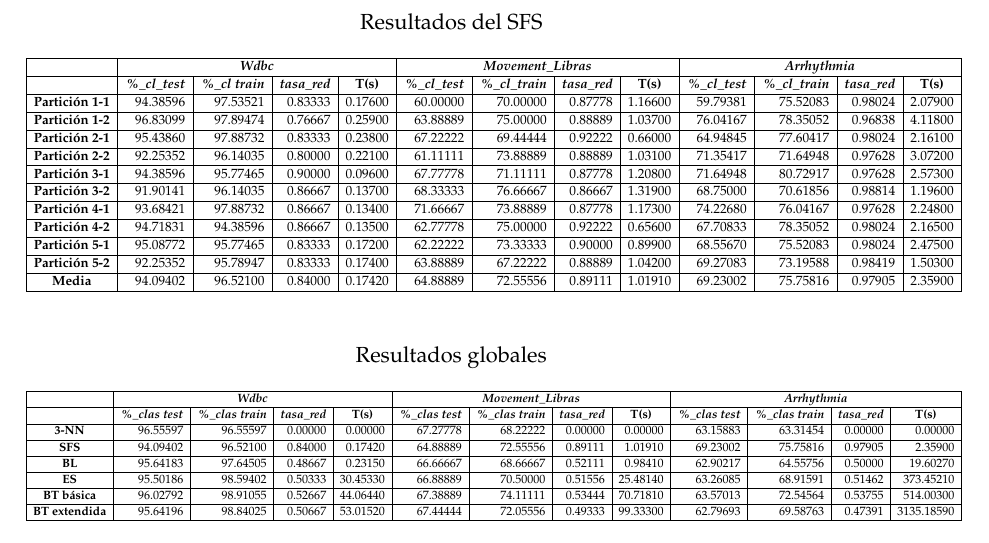
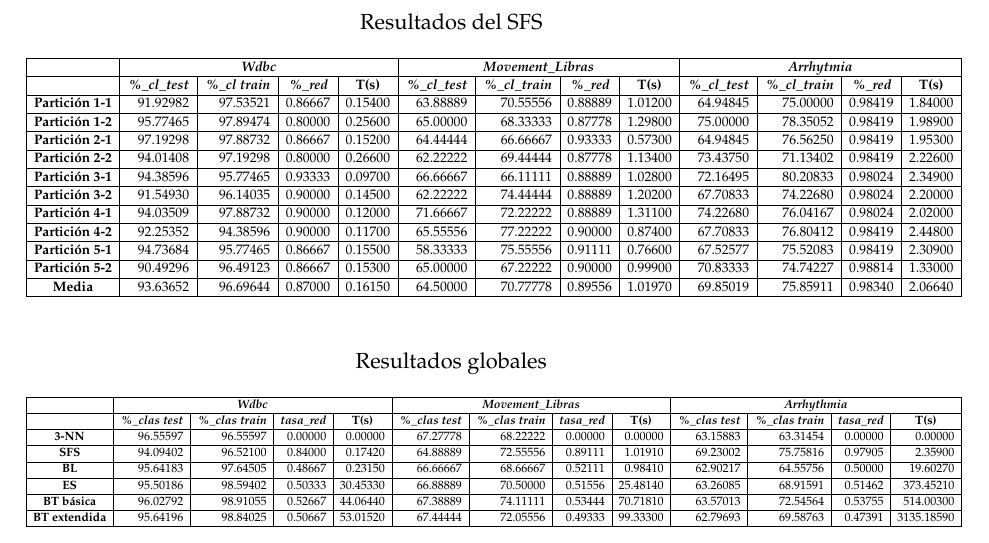
Before and after one commit to NCordon/feature-selection, a LaTeX document (tex/PracticaII.tex): part of page 9 of 14, cut so that both start at the same text. Compiled offline with pdfLaTeX.

Commit message:
Hace limpieza del repo, y actualiza la tabla del SFS

```diff
--- a/tex/PracticaII.tex
+++ b/tex/PracticaII.tex
@@ -400,21 +400,21 @@ Se describe a continuación un esquema de los ficheros de código:
    \begin{table}[H]
     \caption*{Resultados del SFS}
     \begin{adjustbox}{width=1.1\textwidth}
-    \begin{tabular}{|c|r|r|r|r|r|r|r|r|r|r|r|r|}
+   \begin{tabular}{|c|r|r|r|r|r|r|r|r|r|r|r|r|}
     \hline
-    \multicolumn{1}{|l|}{} & \multicolumn{ 4}{c|}{\textbf{\textit{Wdbc}}} & \multicolumn{ 4}{c|}{\textbf{\textit{Movement\_Libras}}} & \multicolumn{ 4}{c|}{\textbf{\textit{Arrhythmia}}} \\ \hline
-    \multicolumn{1}{|l|}{} & \multicolumn{1}{c|}{\textbf{\textit{\%\_cl\_test}}} & \multicolumn{1}{c|}{\textbf{\textit{\%\_cl train}}} & \multicolumn{1}{c|}{\textbf{\textit{tasa\_red}}} & \multicolumn{1}{c|}{\textbf{T(s)}} & \multicolumn{1}{c|}{\textbf{\textit{\%\_cl\_test}}} & \multicolumn{1}{c|}{\textbf{\textit{\%\_cl\_train}}} & \multicolumn{1}{c|}{\textbf{\textit{tasa\_red}}} & \multicolumn{1}{c|}{\textbf{T(s)}} & \multicolumn{1}{c|}{\textbf{\textit{\%\_cl\_test}}} & \multicolumn{1}{c|}{\textbf{\textit{\%\_cl\_train}}} & \multicolumn{1}{c|}{\textbf{\textit{tasa\_red}}} & \multicolumn{1}{c|}{\textbf{T(s)}} \\ \hline
-    \textbf{Partición 1-1} & 94.38596 & 97.53521 & 0.83333 & 0.17600 & 60.00000 & 70.00000 & 0.87778 & 1.16600 & 59.79381 & 75.52083 & 0.98024 & 2.07900 \\ \hline
-    \textbf{Partición 1-2} & 96.83099 & 97.89474 & 0.76667 & 0.25900 & 63.88889 & 75.00000 & 0.88889 & 1.03700 & 76.04167 & 78.35052 & 0.96838 & 4.11800 \\ \hline
-    \textbf{Partición 2-1} & 95.43860 & 97.88732 & 0.83333 & 0.23800 & 67.22222 & 69.44444 & 0.92222 & 0.66000 & 64.94845 & 77.60417 & 0.98024 & 2.16100 \\ \hline
-    \textbf{Partición 2-2} & 92.25352 & 96.14035 & 0.80000 & 0.22100 & 61.11111 & 73.88889 & 0.88889 & 1.03100 & 71.35417 & 71.64948 & 0.97628 & 3.07200 \\ \hline
-    \textbf{Partición 3-1} & 94.38596 & 95.77465 & 0.90000 & 0.09600 & 67.77778 & 71.11111 & 0.87778 & 1.20800 & 71.64948 & 80.72917 & 0.97628 & 2.57300 \\ \hline
-    \textbf{Partición 3-2} & 91.90141 & 96.14035 & 0.86667 & 0.13700 & 68.33333 & 76.66667 & 0.86667 & 1.31900 & 68.75000 & 70.61856 & 0.98814 & 1.19600 \\ \hline
-    \textbf{Partición 4-1} & 93.68421 & 97.88732 & 0.86667 & 0.13400 & 71.66667 & 73.88889 & 0.87778 & 1.17300 & 74.22680 & 76.04167 & 0.97628 & 2.24800 \\ \hline
-    \textbf{Partición 4-2} & 94.71831 & 94.38596 & 0.86667 & 0.13500 & 62.77778 & 75.00000 & 0.92222 & 0.65600 & 67.70833 & 78.35052 & 0.98024 & 2.16500 \\ \hline
-    \textbf{Partición 5-1} & 95.08772 & 95.77465 & 0.83333 & 0.17200 & 62.22222 & 73.33333 & 0.90000 & 0.89900 & 68.55670 & 75.52083 & 0.98024 & 2.47500 \\ \hline
-    \textbf{Partición 5-2} & 92.25352 & 95.78947 & 0.83333 & 0.17400 & 63.88889 & 67.22222 & 0.88889 & 1.04200 & 69.27083 & 73.19588 & 0.98419 & 1.50300 \\ \hline
-    \textbf{Media} & 94.09402 & 96.52100 & 0.84000 & 0.17420 & 64.88889 & 72.55556 & 0.89111 & 1.01910 & 69.23002 & 75.75816 & 0.97905 & 2.35900 \\ \hline
+    \multicolumn{1}{|l|}{} & \multicolumn{ 4}{c|}{\textbf{\textit{Wdbc}}} & \multicolumn{ 4}{c|}{\textbf{\textit{Movement\_Libras}}} & \multicolumn{ 4}{c|}{\textbf{\textit{Arrhytmia}}} \\ \hline
+    \multicolumn{1}{|l|}{} & \multicolumn{1}{c|}{\textbf{\textit{\%\_cl\_test}}} & \multicolumn{1}{c|}{\textbf{\textit{\%\_cl train}}} & \multicolumn{1}{c|}{\textbf{\textit{\%\_red}}} & \multicolumn{1}{c|}{\textbf{T(s)}} & \multicolumn{1}{c|}{\textbf{\textit{\%\_cl\_test}}} & \multicolumn{1}{c|}{\textbf{\textit{\%\_cl\_train}}} & \multicolumn{1}{c|}{\textbf{\textit{\%\_red}}} & \multicolumn{1}{c|}{\textbf{T(s)}} & \multicolumn{1}{c|}{\textbf{\textit{\%\_cl\_test}}} & \multicolumn{1}{c|}{\textbf{\textit{\%\_cl\_train}}} & \multicolumn{1}{c|}{\textbf{\textit{\%\_red}}} & \multicolumn{1}{c|}{\textbf{T(s)}} \\ \hline
+    \textbf{Partición 1-1} & 91.92982 & 97.53521 & 0.86667 & 0.15400 & 63.88889 & 70.55556 & 0.88889 & 1.01200 & 64.94845 & 75.00000 & 0.98419 & 1.84000 \\ \hline
+    \textbf{Partición 1-2} & 95.77465 & 97.89474 & 0.80000 & 0.25600 & 65.00000 & 68.33333 & 0.87778 & 1.29800 & 75.00000 & 78.35052 & 0.98419 & 1.98900 \\ \hline
+    \textbf{Partición 2-1} & 97.19298 & 97.88732 & 0.86667 & 0.15200 & 64.44444 & 66.66667 & 0.93333 & 0.57300 & 64.94845 & 76.56250 & 0.98419 & 1.95300 \\ \hline
+    \textbf{Partición 2-2} & 94.01408 & 97.19298 & 0.80000 & 0.26600 & 62.22222 & 69.44444 & 0.87778 & 1.13400 & 73.43750 & 71.13402 & 0.98419 & 2.22600 \\ \hline
+    \textbf{Partición 3-1} & 94.38596 & 95.77465 & 0.93333 & 0.09700 & 66.66667 & 66.11111 & 0.88889 & 1.02800 & 72.16495 & 80.20833 & 0.98024 & 2.34900 \\ \hline
+    \textbf{Partición 3-2} & 91.54930 & 96.14035 & 0.90000 & 0.14500 & 62.22222 & 74.44444 & 0.88889 & 1.20200 & 67.70833 & 74.22680 & 0.98024 & 2.20000 \\ \hline
+    \textbf{Partición 4-1} & 94.03509 & 97.88732 & 0.90000 & 0.12000 & 71.66667 & 72.22222 & 0.88889 & 1.31100 & 74.22680 & 76.04167 & 0.98024 & 2.02000 \\ \hline
+    \textbf{Partición 4-2} & 92.25352 & 94.38596 & 0.90000 & 0.11700 & 65.55556 & 77.22222 & 0.90000 & 0.87400 & 67.70833 & 76.80412 & 0.98419 & 2.44800 \\ \hline
+    \textbf{Partición 5-1} & 94.73684 & 95.77465 & 0.86667 & 0.15500 & 58.33333 & 75.55556 & 0.91111 & 0.76600 & 67.52577 & 75.52083 & 0.98419 & 2.30900 \\ \hline
+    \textbf{Partición 5-2} & 90.49296 & 96.49123 & 0.86667 & 0.15300 & 65.00000 & 67.22222 & 0.90000 & 0.99900 & 70.83333 & 74.74227 & 0.98814 & 1.33000 \\ \hline
+    \textbf{Media} & 93.63652 & 96.69644 & 0.87000 & 0.16150 & 64.50000 & 70.77778 & 0.89556 & 1.01970 & 69.85019 & 75.85911 & 0.98340 & 2.06640 \\ \hline
     \end{tabular}
     \end{adjustbox}
     \label{SFS}
```
Also changed, not shown: 3 other files.
